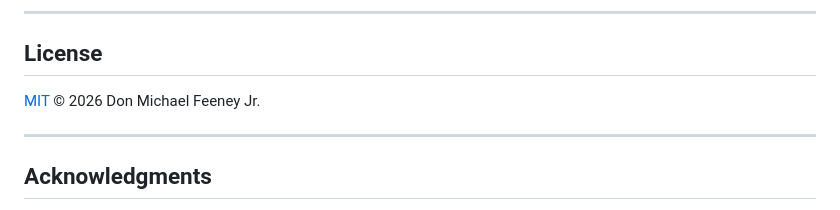
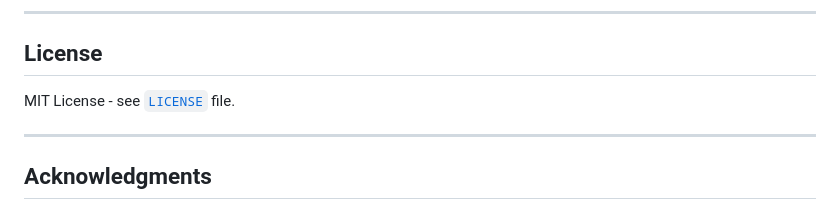
Before and after one commit to dfeen87/Goodwill-KPI, a Markdown page: README.md, the part around the change. Rendered like a GitHub page.

Commit message:
Update license section in README.md

```diff
--- a/README.md
+++ b/README.md
@@ -161,7 +161,7 @@ All weights default to equal weighting and can be overridden at process startup
 
 ## License
 
-[MIT](docs/LICENSE) © 2026 Don Michael Feeney Jr.
+MIT License - see [`LICENSE`](LICENSE) file.
 
 ---
 ## Acknowledgments
```
